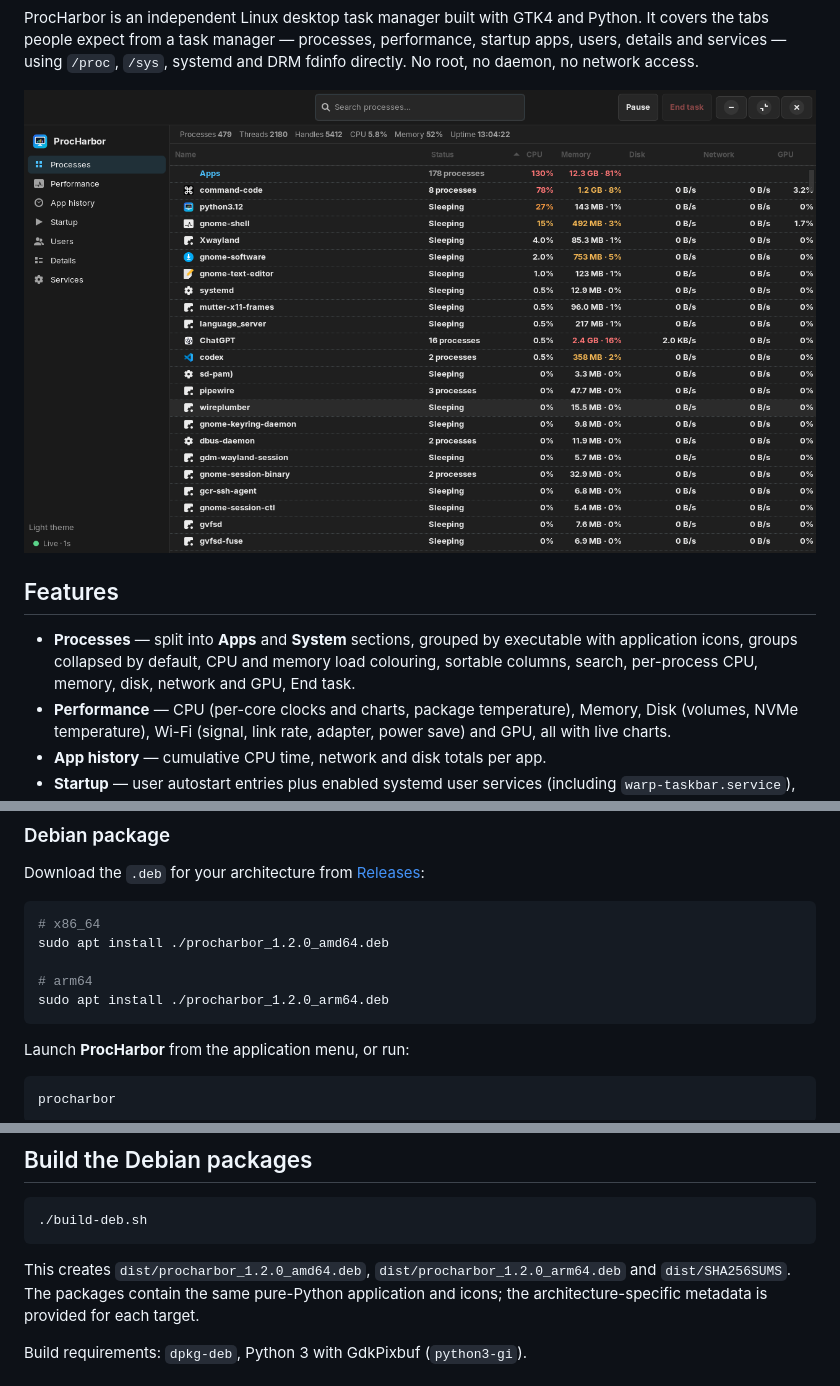
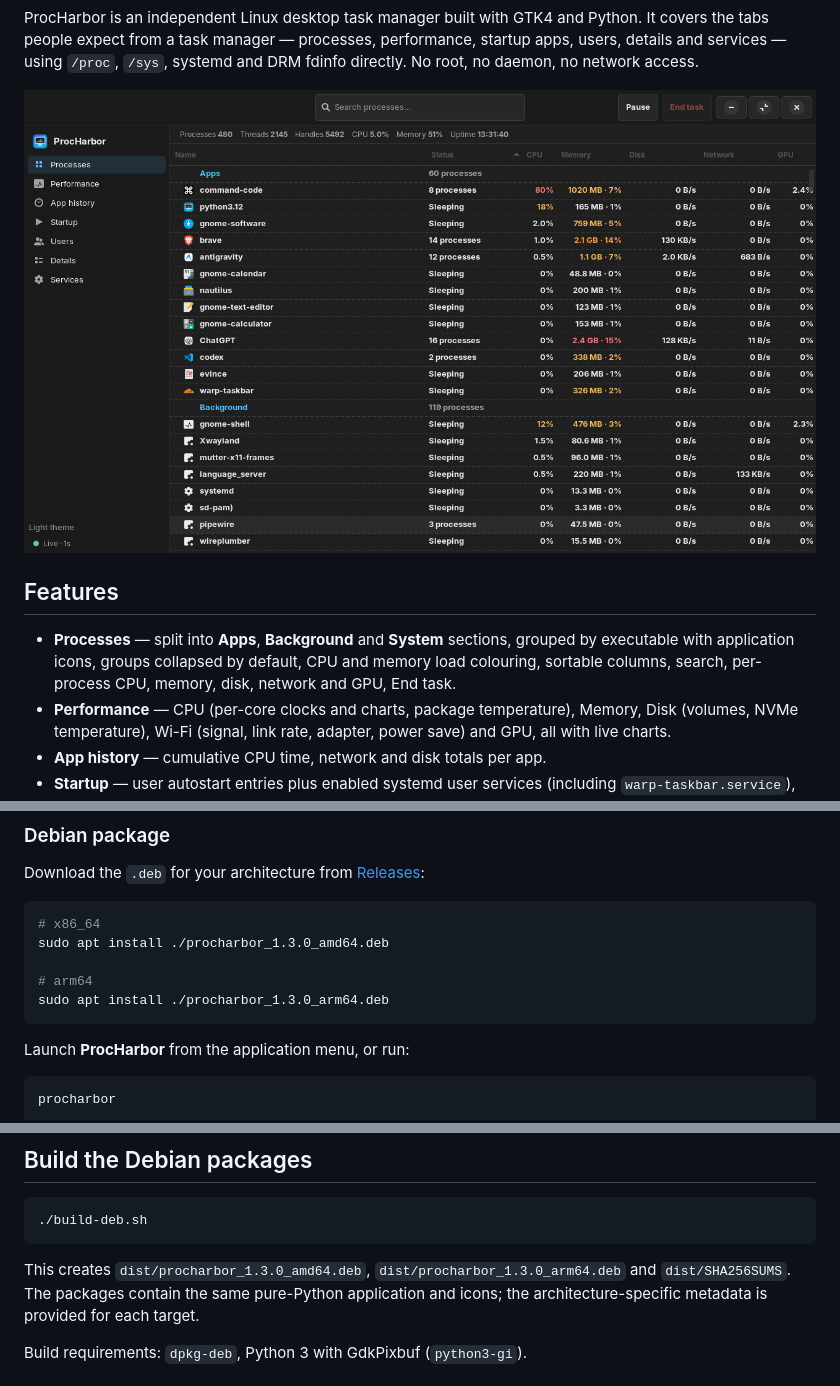
Before and after one commit to shripad-jyothinath/procharbor, a Markdown page: README.md, 3 parts joined by grey strips. Drawn GitHub-style; pictures changed too: assets/screenshot.png.

````diff
--- a/README.md
+++ b/README.md
@@ -21,10 +21,10 @@ systemd and DRM fdinfo directly. No root, no daemon, no network access.
 
 ## Features
 
-- **Processes** — split into **Apps** and **System** sections, grouped by
-  executable with application icons, groups collapsed by default, CPU and
-  memory load colouring, sortable columns, search, per-process CPU, memory,
-  disk, network and GPU, End task.
+- **Processes** — split into **Apps**, **Background** and **System**
+  sections, grouped by executable with application icons, groups collapsed by
+  default, CPU and memory load colouring, sortable columns, search,
+  per-process CPU, memory, disk, network and GPU, End task.
 - **Performance** — CPU (per-core clocks and charts, package temperature),
   Memory, Disk (volumes, NVMe temperature), Wi-Fi (signal, link rate, adapter,
   power save) and GPU, all with live charts.
@@ -47,10 +47,10 @@ Download the `.deb` for your architecture from
 
 ```sh
 # x86_64
-sudo apt install ./procharbor_1.2.0_amd64.deb
+sudo apt install ./procharbor_1.3.0_amd64.deb
 
 # arm64
-sudo apt install ./procharbor_1.2.0_arm64.deb
+sudo apt install ./procharbor_1.3.0_arm64.deb
 ```
 
 Launch **ProcHarbor** from the application menu, or run:
@@ -79,8 +79,8 @@ Install a menu entry and desktop shortcut for the source checkout:
 ./build-deb.sh
 ```
 
-This creates `dist/procharbor_1.2.0_amd64.deb`,
-`dist/procharbor_1.2.0_arm64.deb` and `dist/SHA256SUMS`. The packages contain
+This creates `dist/procharbor_1.3.0_amd64.deb`,
+`dist/procharbor_1.3.0_arm64.deb` and `dist/SHA256SUMS`. The packages contain
 the same pure-Python application and icons; the architecture-specific metadata
 is provided for each target.
 
````
Also changed, not shown: docs/assets/screenshot.png, 3 other files.
